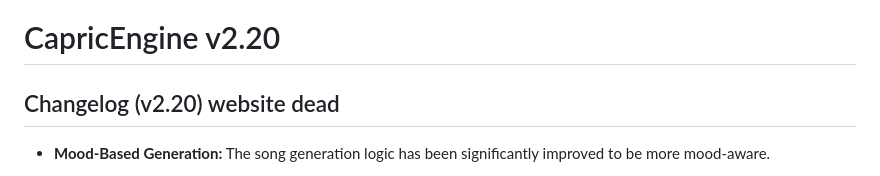
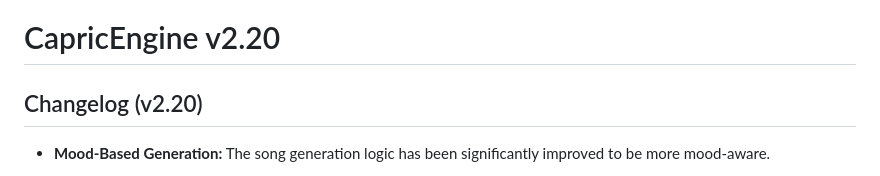
Before and after one commit to Phalbo/CE2, a Markdown page: README.md, the part around the change. Drawn GitHub-style.

```diff
--- a/README.md
+++ b/README.md
@@ -1,7 +1,7 @@
 # CapricEngine v2.20
 
 
-## Changelog (v2.20) website dead
+## Changelog (v2.20)
 
 
 *   **Mood-Based Generation:** The song generation logic has been significantly improved to be more mood-aware.
```
